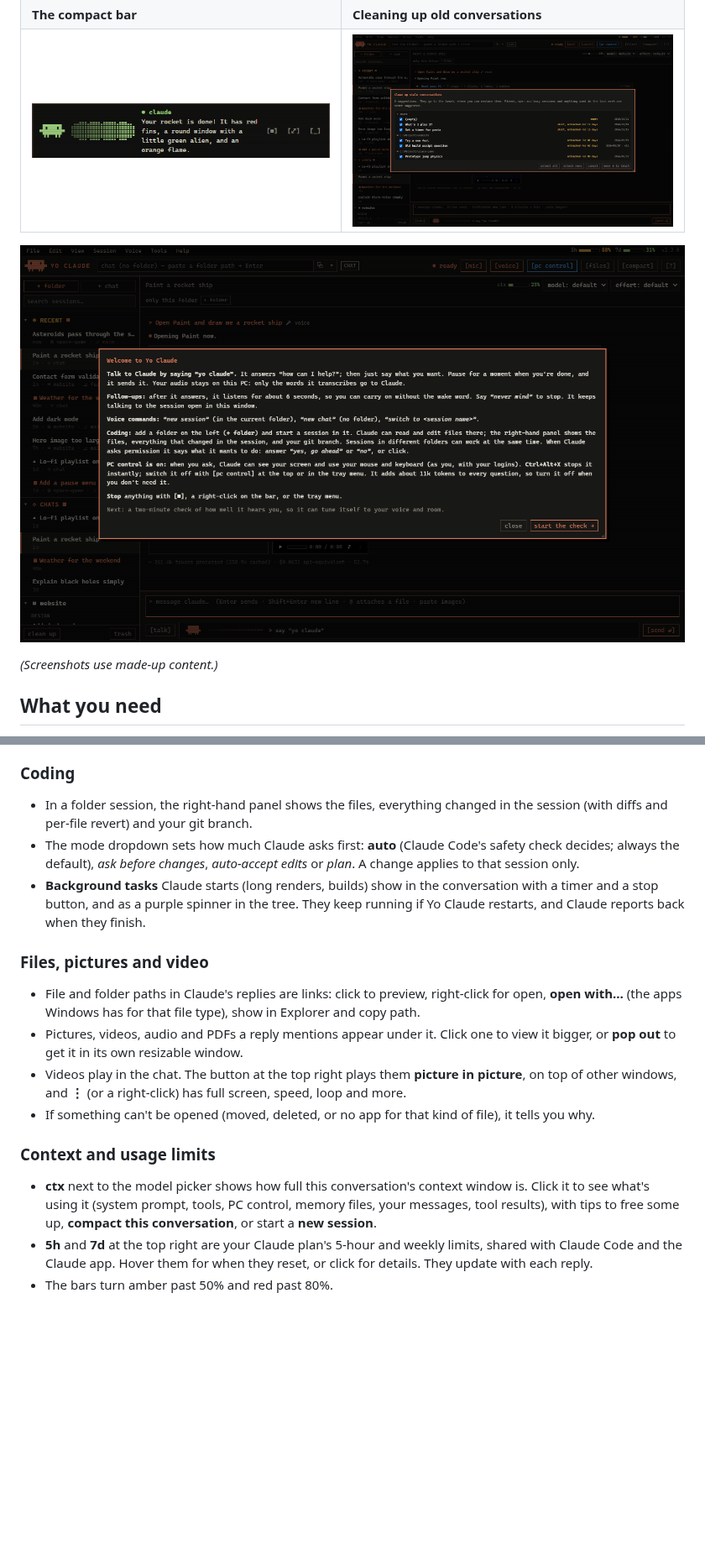
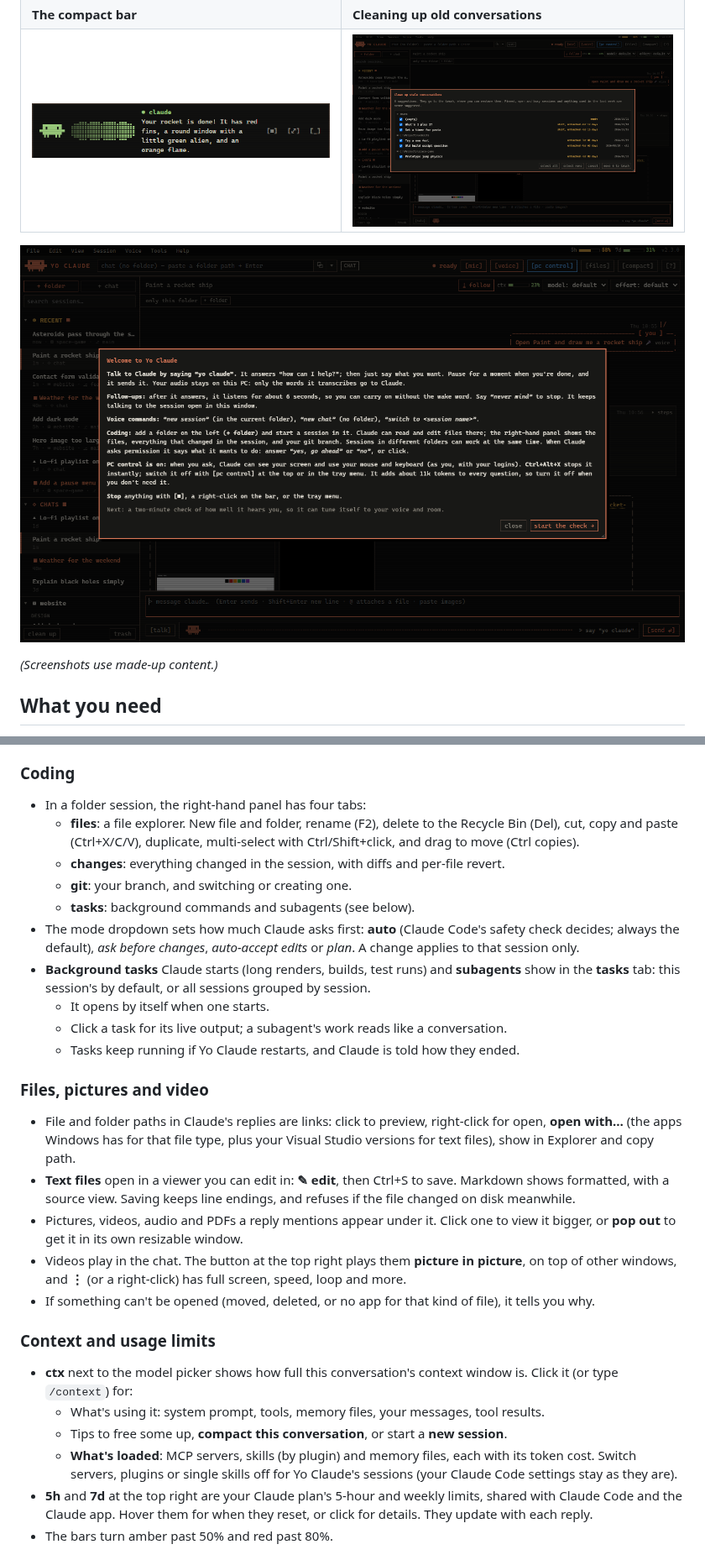
Before and after one commit to SheldonNeilson/Yo-Claude, a Markdown page: README.md, 2 parts joined by grey strips. Shown at 84% size. Rendered like a GitHub page; pictures changed too: docs/screenshots/clean-up.png, docs/screenshots/welcome.png; blank space fills up the shorter version.

```diff
--- a/README.md
+++ b/README.md
@@ -92,18 +110,27 @@ The first time, a welcome tour explains everything and checks how well it hears
 
 ### Coding
 
-- In a folder session, the right-hand panel shows the files, everything changed in the session (with diffs and
-  per-file revert) and your git branch.
+- In a folder session, the right-hand panel has four tabs:
+  - **files**: a file explorer. New file and folder, rename (F2), delete to the Recycle Bin (Del), cut, copy and
+    paste (Ctrl+X/C/V), duplicate, multi-select with Ctrl/Shift+click, and drag to move (Ctrl copies).
+  - **changes**: everything changed in the session, with diffs and per-file revert.
+  - **git**: your branch, and switching or creating one.
+  - **tasks**: background commands and subagents (see below).
 - The mode dropdown sets how much Claude asks first: **auto** (Claude Code's safety check decides; always the
   default), *ask before changes*, *auto-accept edits* or *plan*. A change applies to that session only.
-- **Background tasks** Claude starts (long renders, builds) show in the conversation with a timer and a stop button,
-  and as a purple spinner in the tree. They keep running if Yo Claude restarts, and Claude reports back when they
-  finish.
+- **Background tasks** Claude starts (long renders, builds, test runs) and **subagents** show in the **tasks** tab:
+  this session's by default, or all sessions grouped by session.
+  - It opens by itself when one starts.
+  - Click a task for its live output; a subagent's work reads like a conversation.
+  - Tasks keep running if Yo Claude restarts, and Claude is told how they ended.
 
 ### Files, pictures and video
 
 - File and folder paths in Claude's replies are links: click to preview, right-click for open, **open with…** (the
-  apps Windows has for that file type), show in Explorer and copy path.
+  apps Windows has for that file type, plus your Visual Studio versions for text files), show in Explorer and copy
+  path.
+- **Text files** open in a viewer you can edit in: **✎ edit**, then Ctrl+S to save. Markdown shows formatted, with a
+  source view. Saving keeps line endings, and refuses if the file changed on disk meanwhile.
 - Pictures, videos, audio and PDFs a reply mentions appear under it. Click one to view it bigger, or **pop out** to
   get it in its own resizable window.
 - Videos play in the chat. The button at the top right plays them **picture in picture**, on top of other windows,
@@ -112,9 +139,12 @@ The first time, a welcome tour explains everything and checks how well it hears
 
 ### Context and usage limits
 
-- **ctx** next to the model picker shows how full this conversation's context window is. Click it to see what's
-  using it (system prompt, tools, PC control, memory files, your messages, tool results), with tips to free some up,
-  **compact this conversation**, or start a **new session**.
+- **ctx** next to the model picker shows how full this conversation's context window is. Click it (or type
+  `/context`) for:
+  - What's using it: system prompt, tools, memory files, your messages, tool results.
+  - Tips to free some up, **compact this conversation**, or start a **new session**.
+  - **What's loaded**: MCP servers, skills (by plugin) and memory files, each with its token cost. Switch servers,
+    plugins or single skills off for Yo Claude's sessions (your Claude Code settings stay as they are).
 - **5h** and **7d** at the top right are your Claude plan's 5-hour and weekly limits, shared with Claude Code and the
   Claude app. Hover them for when they reset, or click for details. They update with each reply.
 - The bars turn amber past 50% and red past 80%.
```
Also changed, not shown: other parts of README.md (+25 -6 lines), docs/screenshots/coding.png, docs/screenshots/context.png, docs/screenshots/pc-control.png, docs/screenshots/video.png, 1 other file.
